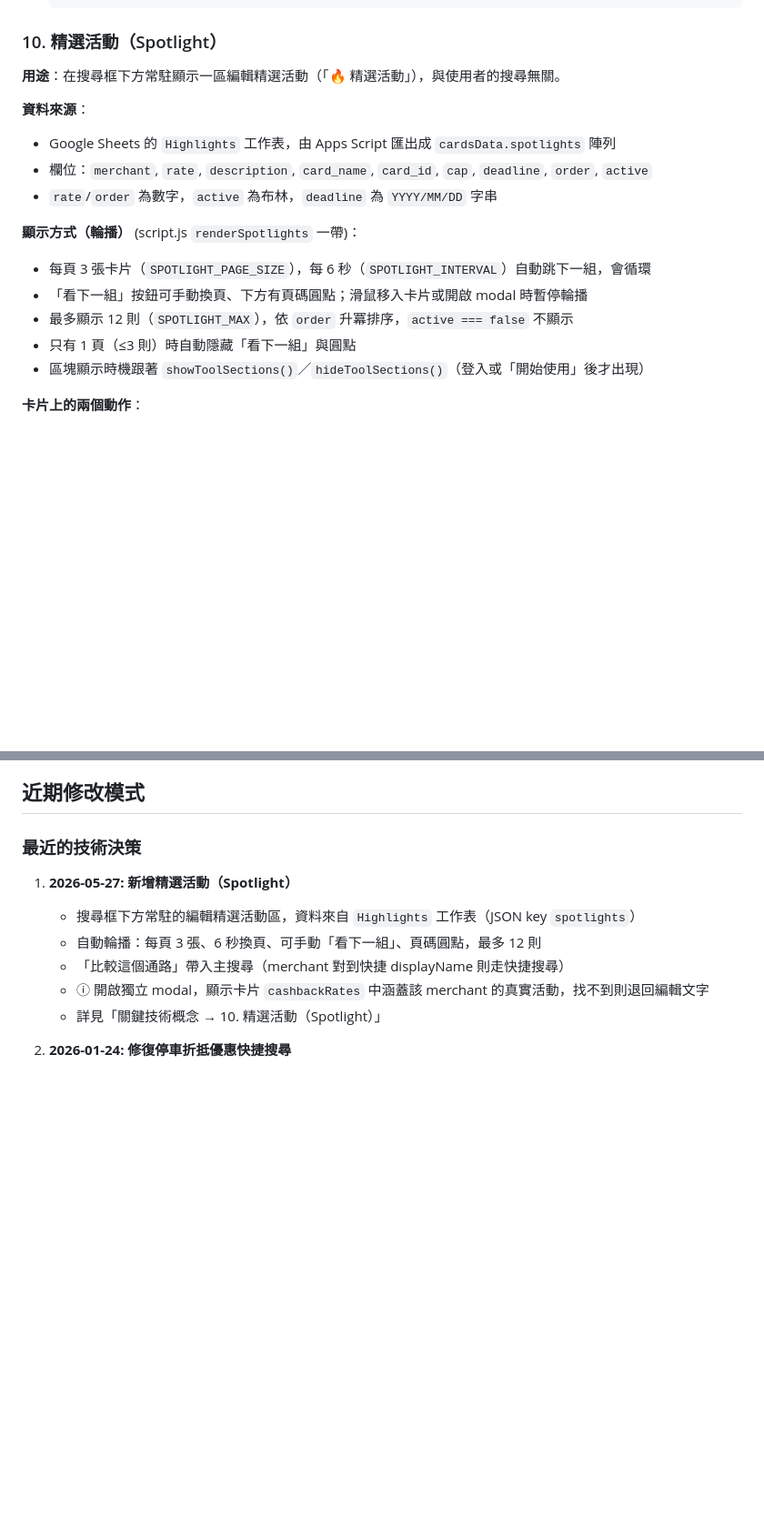
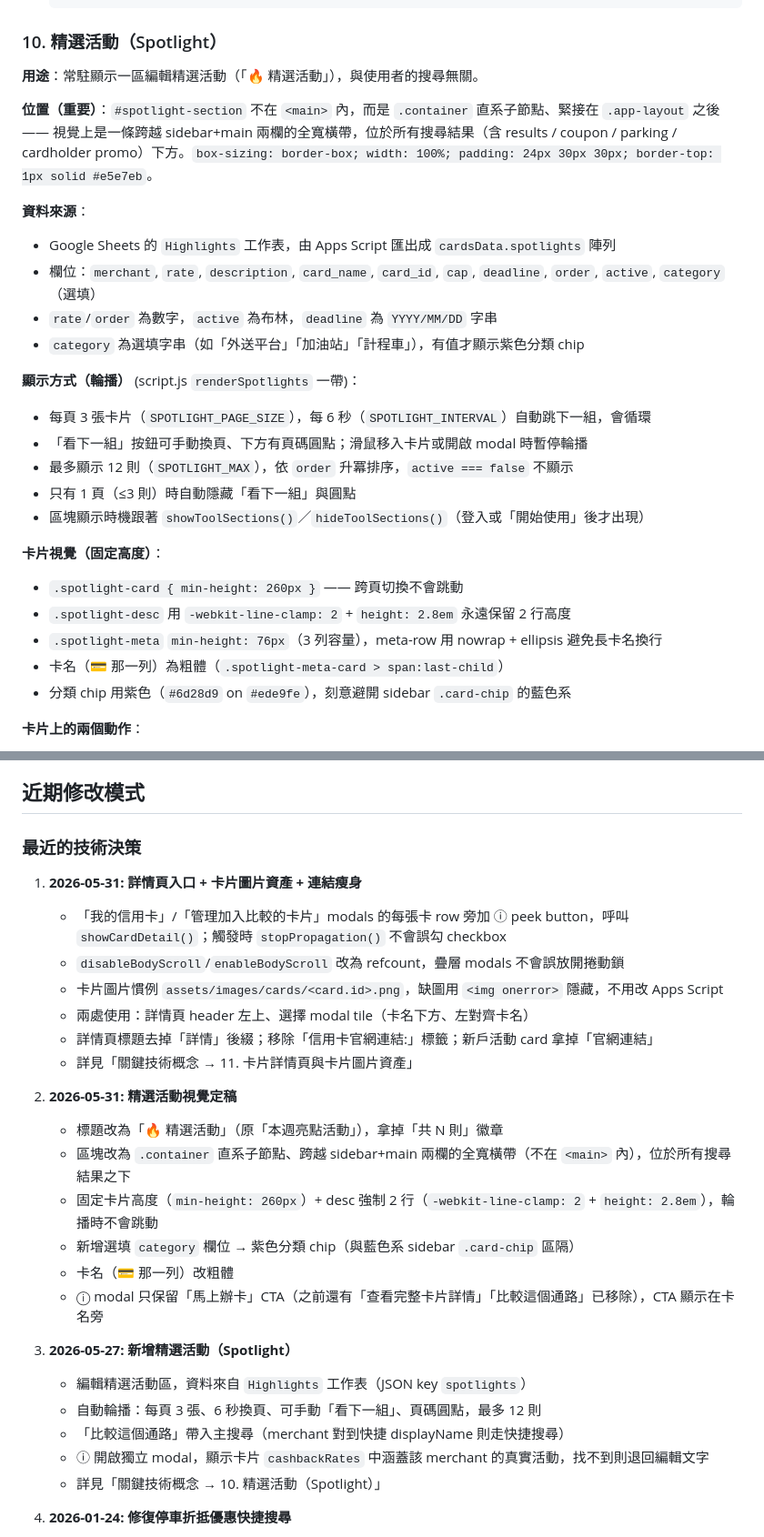
Before and after one commit to issabeloh/pick-my-card, a Markdown page: CLAUDE.md, 2 parts joined by grey strips. Shown at 91% size. GitHub-like rendering; blank space fills up the shorter version.

```diff
--- a/CLAUDE.md
+++ b/CLAUDE.md
@@ -231,12 +231,15 @@ function displayParkingBenefits(merchantValue, cardsToCheck, searchKeywords = nu
 
 ### 10. 精選活動（Spotlight）
 
-**用途**：在搜尋框下方常駐顯示一區編輯精選活動（「🔥 精選活動」），與使用者的搜尋無關。
+**用途**：常駐顯示一區編輯精選活動（「🔥 精選活動」），與使用者的搜尋無關。
+
+**位置（重要）**：`#spotlight-section` 不在 `<main>` 內，而是 `.container` 直系子節點、緊接在 `.app-layout` 之後 —— 視覺上是一條跨越 sidebar+main 兩欄的全寬橫帶，位於所有搜尋結果（含 results / coupon / parking / cardholder promo）下方。`box-sizing: border-box; width: 100%; padding: 24px 30px 30px; border-top: 1px solid #e5e7eb`。
 
 **資料來源**：
 - Google Sheets 的 `Highlights` 工作表，由 Apps Script 匯出成 `cardsData.spotlights` 陣列
-- 欄位：`merchant`, `rate`, `description`, `card_name`, `card_id`, `cap`, `deadline`, `order`, `active`
+- 欄位：`merchant`, `rate`, `description`, `card_name`, `card_id`, `cap`, `deadline`, `order`, `active`, `category`（選填）
 - `rate`/`order` 為數字，`active` 為布林，`deadline` 為 `YYYY/MM/DD` 字串
+- `category` 為選填字串（如「外送平台」「加油站」「計程車」），有值才顯示紫色分類 chip
 
 **顯示方式（輪播）** (script.js `renderSpotlights` 一帶)：
 - 每頁 3 張卡片（`SPOTLIGHT_PAGE_SIZE`），每 6 秒（`SPOTLIGHT_INTERVAL`）自動跳下一組，會循環
@@ -244,6 +247,13 @@ function displayParkingBenefits(merchantValue, cardsToCheck, searchKeywords = nu
 - 最多顯示 12 則（`SPOTLIGHT_MAX`），依 `order` 升冪排序，`active === false` 不顯示
 - 只有 1 頁（≤3 則）時自動隱藏「看下一組」與圓點
 - 區塊顯示時機跟著 `showToolSections()`／`hideToolSections()`（登入或「開始使用」後才出現）
+
+**卡片視覺（固定高度）**：
+- `.spotlight-card { min-height: 260px }` —— 跨頁切換不會跳動
+- `.spotlight-desc` 用 `-webkit-line-clamp: 2` + `height: 2.8em` 永遠保留 2 行高度
+- `.spotlight-meta` `min-height: 76px`（3 列容量），meta-row 用 nowrap + ellipsis 避免長卡名換行
+- 卡名（💳 那一列）為粗體（`.spotlight-meta-card > span:last-child`）
+- 分類 chip 用紫色（`#6d28d9` on `#ede9fe`），刻意避開 sidebar `.card-chip` 的藍色系
 
 **卡片上的兩個動作**：
 - **「比較這個通路 →」** (`compareSpotlightMerchant`)：把 `merchant` 帶入主搜尋並計算
@@ -304,8 +351,24 @@ function displayParkingBenefits(merchantValue, cardsToCheck, searchKeywords = nu
 
 ### 最近的技術決策
 
-1. **2026-05-27: 新增精選活動（Spotlight）**
-   - 搜尋框下方常駐的編輯精選活動區，資料來自 `Highlights` 工作表（JSON key `spotlights`）
+1. **2026-05-31: 詳情頁入口 + 卡片圖片資產 + 連結瘦身**
+   - 「我的信用卡」/「管理加入比較的卡片」modals 的每張卡 row 旁加 ⓘ peek button，呼叫 `showCardDetail()`；觸發時 `stopPropagation()` 不會誤勾 checkbox
+   - `disableBodyScroll`/`enableBodyScroll` 改為 refcount，疊層 modals 不會誤放開捲動鎖
+   - 卡片圖片慣例 `assets/images/cards/<card.id>.png`，缺圖用 `<img onerror>` 隱藏，不用改 Apps Script
+   - 兩處使用：詳情頁 header 左上、選擇 modal tile（卡名下方、左對齊卡名）
+   - 詳情頁標題去掉「詳情」後綴；移除「信用卡官網連結:」標籤；新戶活動 card 拿掉「官網連結」
+   - 詳見「關鍵技術概念 → 11. 卡片詳情頁與卡片圖片資產」
+
+2. **2026-05-31: 精選活動視覺定稿**
+   - 標題改為「🔥 精選活動」（原「本週亮點活動」），拿掉「共 N 則」徽章
+   - 區塊改為 `.container` 直系子節點、跨越 sidebar+main 兩欄的全寬橫帶（不在 `<main>` 內），位於所有搜尋結果之下
+   - 固定卡片高度（`min-height: 260px`）+ desc 強制 2 行（`-webkit-line-clamp: 2` + `height: 2.8em`），輪播時不會跳動
+   - 新增選填 `category` 欄位 → 紫色分類 chip（與藍色系 sidebar `.card-chip` 區隔）
+   - 卡名（💳 那一列）改粗體
+   - ⓘ modal 只保留「馬上辦卡」CTA（之前還有「查看完整卡片詳情」「比較這個通路」已移除），CTA 顯示在卡名旁
+
+3. **2026-05-27: 新增精選活動（Spotlight）**
+   - 編輯精選活動區，資料來自 `Highlights` 工作表（JSON key `spotlights`）
    - 自動輪播：每頁 3 張、6 秒換頁、可手動「看下一組」、頁碼圓點，最多 12 則
    - 「比較這個通路」帶入主搜尋（merchant 對到快捷 displayName 則走快捷搜尋）
    - ⓘ 開啟獨立 modal，顯示卡片 `cashbackRates` 中涵蓋該 merchant 的真實活動，找不到則退回編輯文字
```
Also changed, not shown: other parts of CLAUDE.md (+42 -4 lines).
